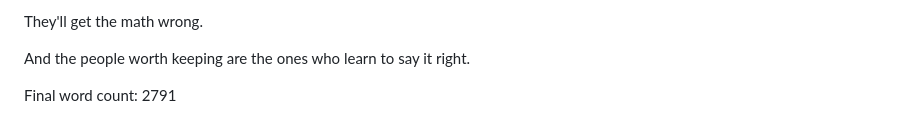
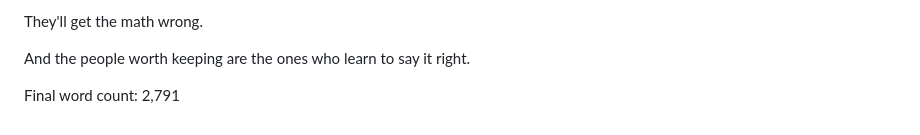
Before and after one commit to faithohams94-hash/faith-youtube-research, a Markdown page: brother-company/script.md, the part around the change. Drawn GitHub-style.

Commit message:
Format word count
Co-Authored-By: Claude Opus 5.5 <noreply@anthropic.com>
Claude-Session: https://claude.ai/code/session_01TtvKEKH7CBVnuxFaLgQV2t

```diff
--- a/brother-company/script.md
+++ b/brother-company/script.md
@@ -238,4 +238,4 @@ They'll get the math wrong.
 
 And the people worth keeping are the ones who learn to say it right.
 
-Final word count: 2791
+Final word count: 2,791
```
